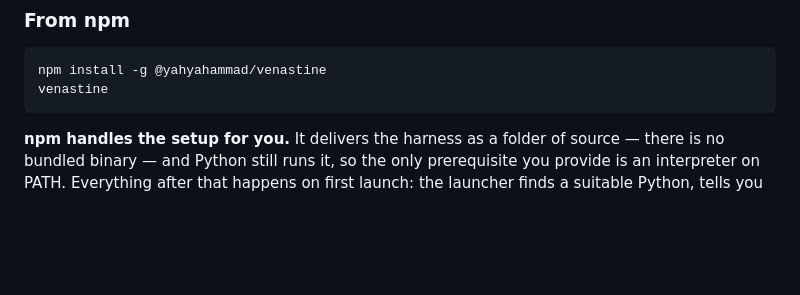
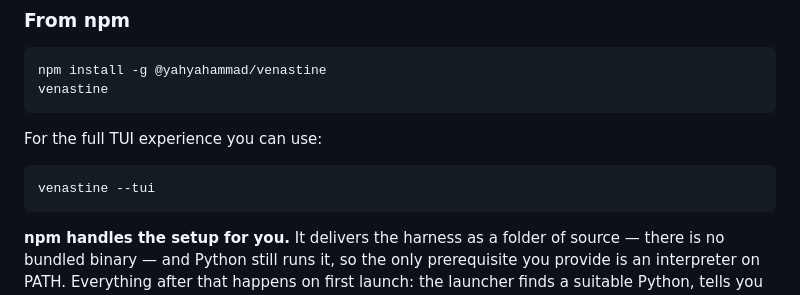
Before and after one commit to YahyaHammad/Venastine-Research-Harness, a Markdown page: README.md, the part around the change. Rendered like a GitHub page; blank space fills up the shorter version.

````diff
--- a/README.md
+++ b/README.md
@@ -23,6 +23,12 @@ The design premise is that a model's own confidence is not evidence. Everything
 npm install -g @yahyahammad/venastine
 venastine
 ```
+
+For the full TUI experience you can use:
+```bash
+venastine --tui
+```
+
 
 **npm handles the setup for you.** It delivers the harness as a folder of source — there is no bundled binary — and Python still runs it, so the only prerequisite you provide is an interpreter on PATH. Everything after that happens on first launch: the launcher finds a suitable Python, tells you which one and what it is about to install, and builds an isolated environment with the pinned dependencies once you agree. It asks every time it would install something, never installs during `npm install` itself, and refuses rather than proceeding when there is no terminal to ask in.
 
````
